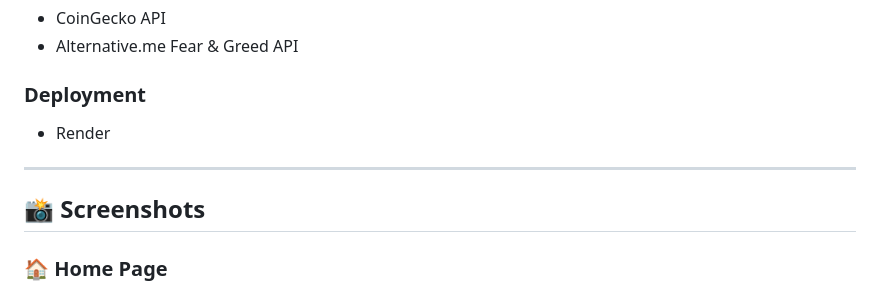
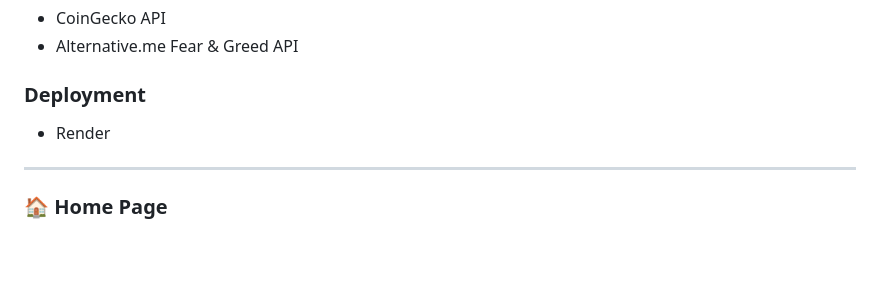
Before and after one commit to VaibhaviLokesh/crypto-tracker, a Markdown page: README.md, the part around one of its changes. GitHub-like rendering; blank space fills up the shorter version.

```diff
--- a/README.md
+++ b/README.md
@@ -47,9 +47,6 @@ A modern cryptocurrency portfolio tracker built using **Flask, MySQL, HTML, CSS,
 
 ---
 
-## 📸 Screenshots
-
 ### 🏠 Home Page
-
 ![Home](screenshots/home.png)
 
```
Also changed, not shown: other parts of README.md (+2 -19 lines).
